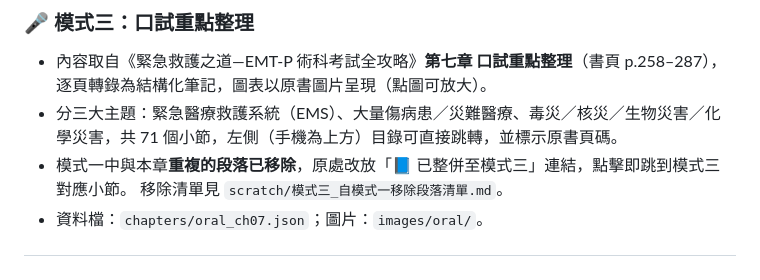
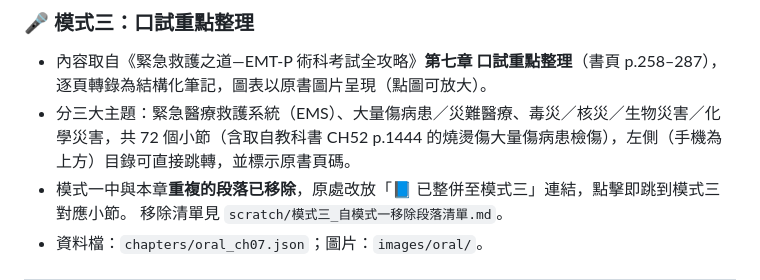
Before and after one commit to a123378/emtp-app, a Markdown page: README.md, the part around the change. Rendered like a GitHub page.

Commit message:
docs: 更新 README 模式三小節說明

```diff
--- a/README.md
+++ b/README.md
@@ -43,7 +43,7 @@
 
 ### 🎤 模式三：口試重點整理
 - 內容取自《緊急救護之道—EMT-P 術科考試全攻略》**第七章 口試重點整理**（書頁 p.258–287），逐頁轉錄為結構化筆記，圖表以原書圖片呈現（點圖可放大）。
-- 分三大主題：緊急醫療救護系統（EMS）、大量傷病患／災難醫療、毒災／核災／生物災害／化學災害，共 71 個小節，左側（手機為上方）目錄可直接跳轉，並標示原書頁碼。
+- 分三大主題：緊急醫療救護系統（EMS）、大量傷病患／災難醫療、毒災／核災／生物災害／化學災害，共 72 個小節（含取自教科書 CH52 p.1444 的燒燙傷大量傷病患檢傷），左側（手機為上方）目錄可直接跳轉，並標示原書頁碼。
 - 模式一中與本章**重複的段落已移除**，原處改放「📘 已整併至模式三」連結，點擊即跳到模式三對應小節。
   移除清單見 `scratch/模式三_自模式一移除段落清單.md`。
 - 資料檔：`chapters/oral_ch07.json`；圖片：`images/oral/`。
```
